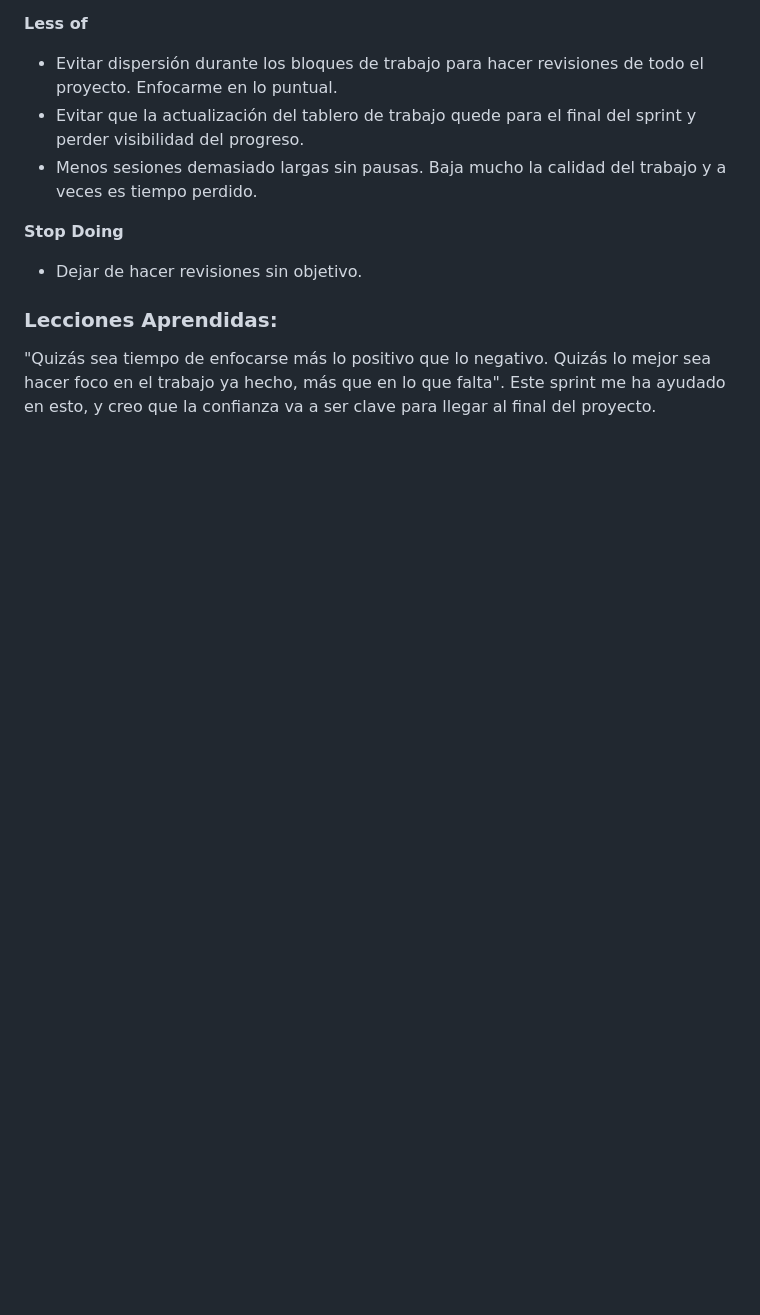
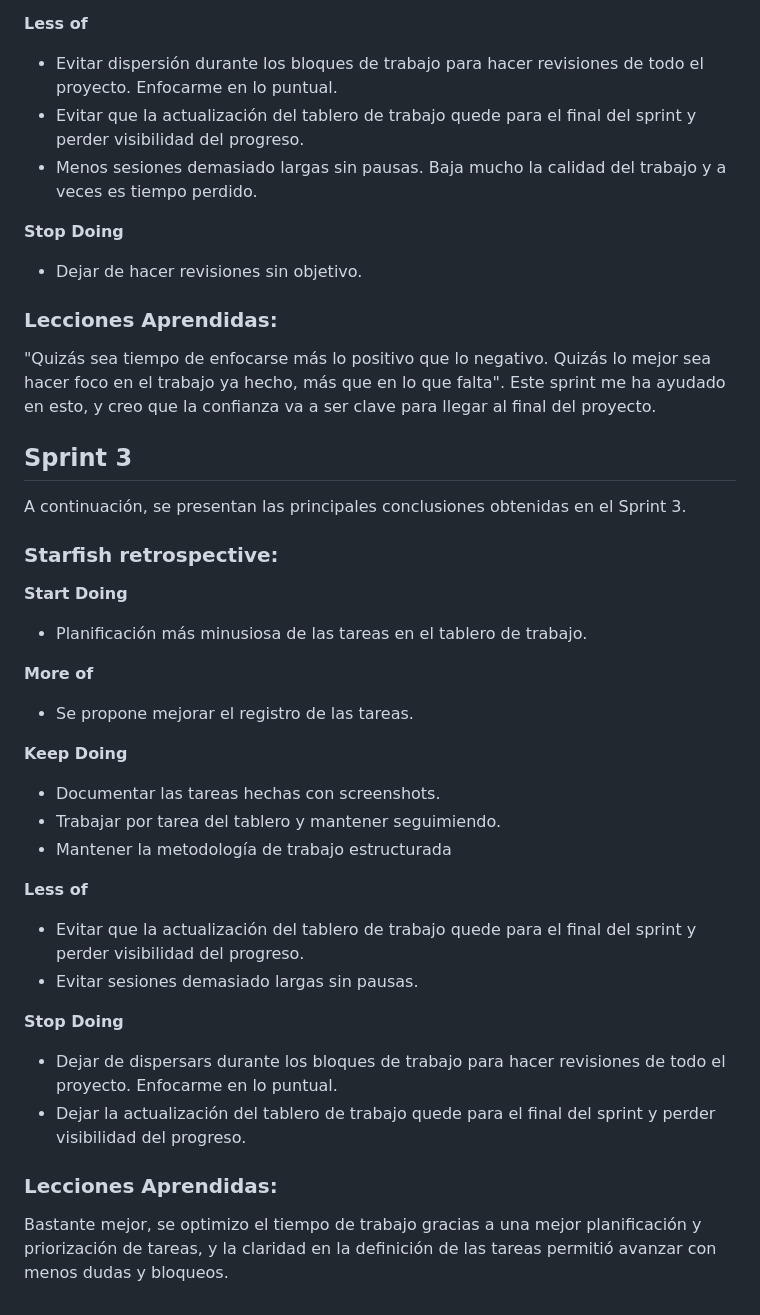
Before and after one commit to javiboin/DPFS_javier_oyarzo, a Markdown page: scrum/Retro.md, the part around the change. Drawn GitHub-style; blank space fills up the shorter version.

Commit message:
Update Retro.md con la retro del Sprint 3

```diff
--- a/scrum/Retro.md
+++ b/scrum/Retro.md
@@ -71,3 +71,30 @@ A continuación, se presentan las principales conclusiones obtenidas en el Sprin
 
 ### Lecciones Aprendidas:
 "Quizás sea tiempo de enfocarse más lo positivo que lo negativo. Quizás lo mejor sea hacer foco en el trabajo ya hecho, más que en lo que falta". Este sprint me ha ayudado en esto, y creo que la confianza va a ser clave para llegar al final del proyecto.
+
+## Sprint 3
+A continuación, se presentan las principales conclusiones obtenidas en el Sprint 3.
+
+### Starfish retrospective:
+
+**Start Doing**
+- Planificación más minusiosa de las tareas en el tablero de trabajo.
+
+**More of**
+- Se propone mejorar el registro de las tareas.
+
+**Keep Doing**
+- Documentar las tareas hechas con screenshots.
+- Trabajar por tarea del tablero y mantener seguimiendo.
+- Mantener la metodología de trabajo estructurada
+
+**Less of**
+- Evitar que la actualización del tablero de trabajo quede para el final del sprint y perder visibilidad del progreso.
+- Evitar sesiones demasiado largas sin pausas.
+
+**Stop Doing**
+- Dejar de dispersars durante los bloques de trabajo para hacer revisiones de todo el proyecto. Enfocarme en lo puntual.
+- Dejar la actualización del tablero de trabajo quede para el final del sprint y perder visibilidad del progreso.
+
+### Lecciones Aprendidas:
+Bastante mejor, se optimizo el tiempo de trabajo gracias a una mejor planificación y priorización de tareas, y la claridad en la definición de las tareas permitió avanzar con menos dudas y bloqueos.
```
